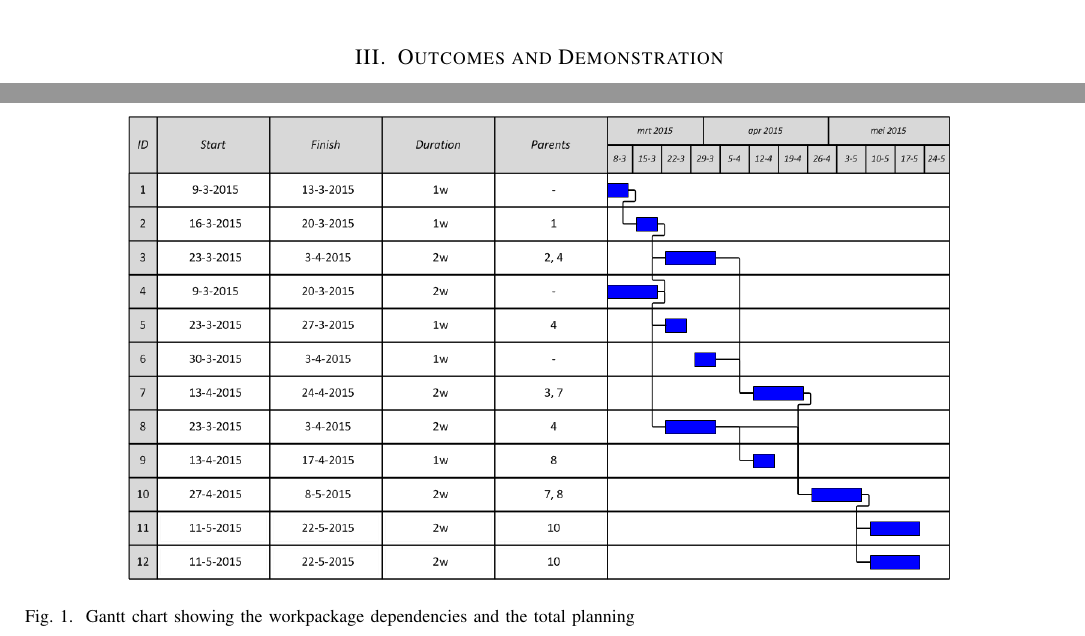
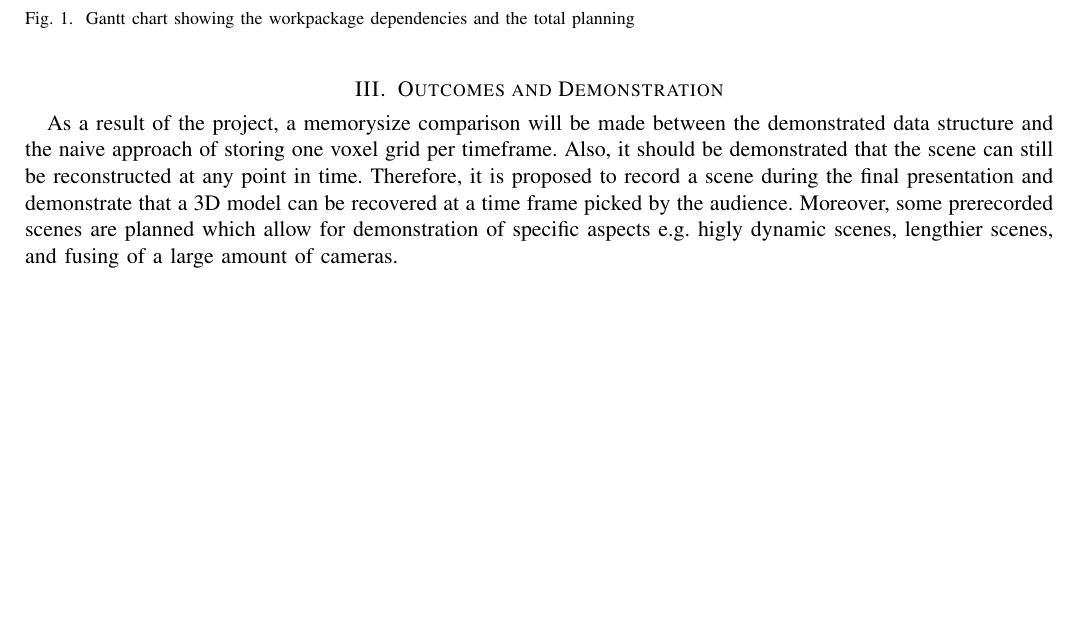
Before and after one commit to matbloch/dyn_3d_mod, a LaTeX paper (project proposal/proposal.tex): two parts of pages 1 and 2 of 2 before the commit and part of page 2 of 2 after it, the two joined at a grey line, cut so that both start at the same text, the shorter picture padded with empty space. Compiled offline with pdfLaTeX.

Commit message:
outcome & demonstration

```diff
--- a/project proposal/proposal.tex
+++ b/project proposal/proposal.tex
@@ -80,7 +80,10 @@ WP12  & Reporting  &           &          &          \\ \hline
 
 \section{Outcomes and Demonstration}
 
-
+As a result of the project, a memorysize comparison will be made between the demonstrated data structure and the naive approach of storing one voxel grid per timeframe.
+Also, it should be demonstrated that the scene can still be reconstructed at any point in time. Therefore, it is proposed to record a scene during the final presentation
+and demonstrate that a 3D model can be recovered at a time frame picked by the audience. Moreover, some prerecorded scenes are planned which allow for demonstration of specific aspects
+e.g. higly dynamic scenes, lengthier scenes, and fusing of a large amount of cameras.
 
 
 %\vspace{1cm}
```
